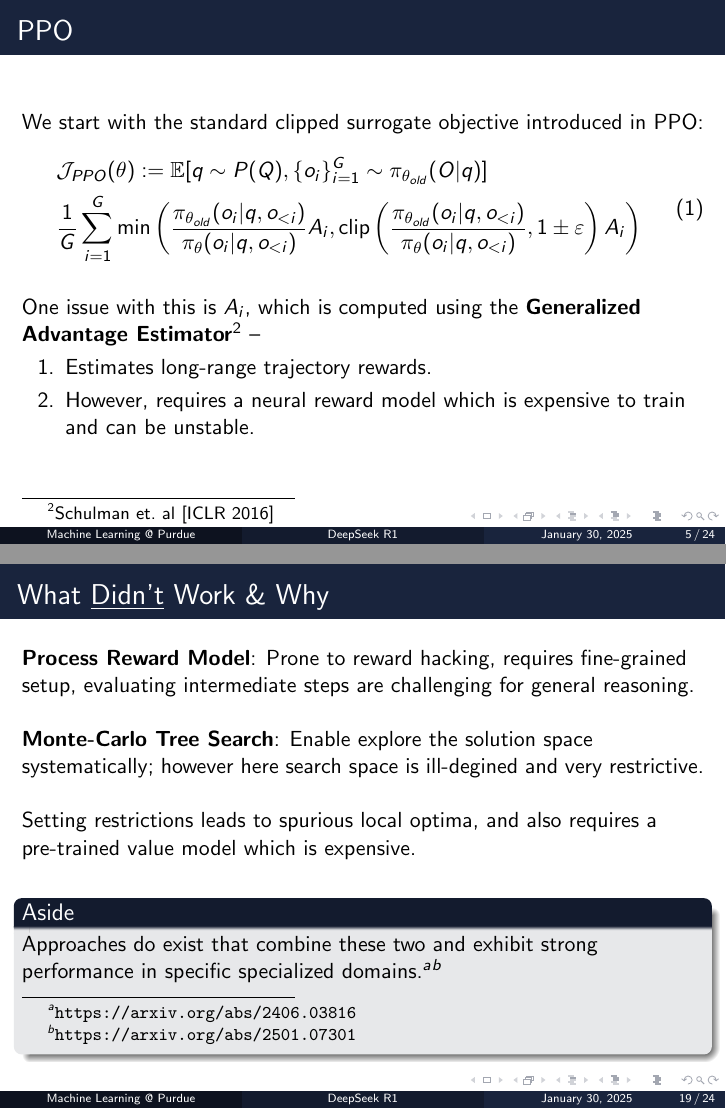
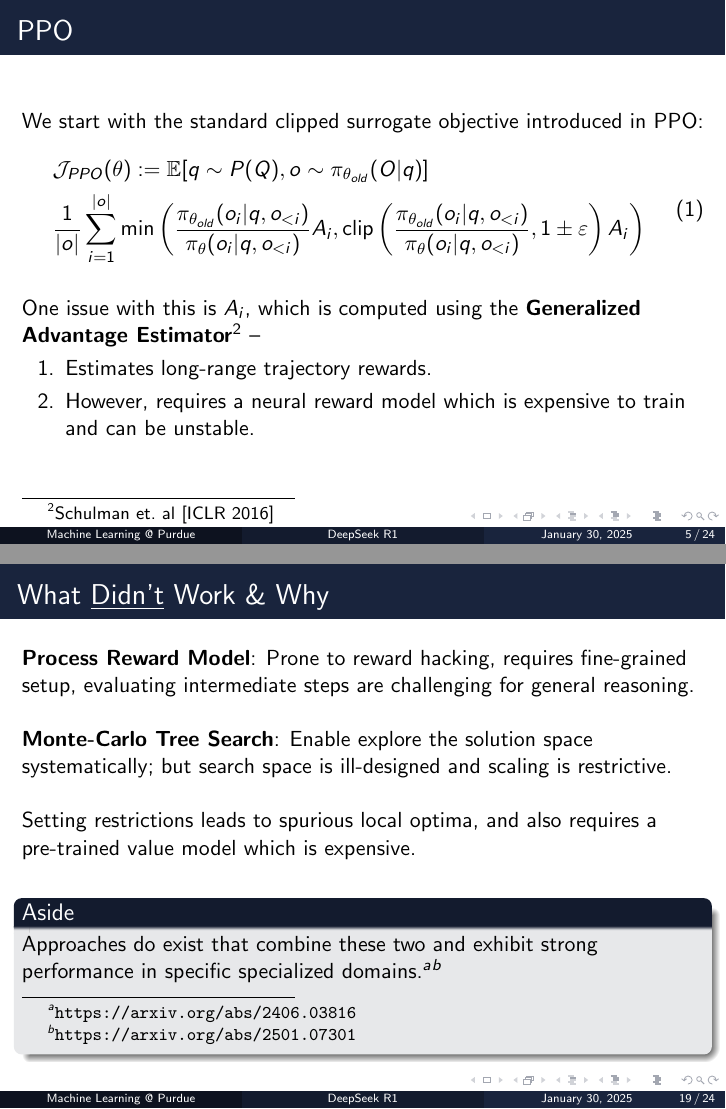
Before and after one commit to jinensetpal/beamers, LaTeX slides (dsr1/main.tex): pages 9 and 67 of 75, joined at a grey line. Compiled offline with pdfLaTeX.

Commit message:
minor corrections

```diff
--- a/dsr1/main.tex
+++ b/dsr1/main.tex
@@ -87,8 +87,8 @@
 	We start with the standard clipped surrogate objective introduced in PPO:
 	\begin{gather}
 		\begin{split}
-			&\mathcal{J}_{PPO}(\theta) := \mathbb{E}[q \sim P(Q), \{o_i\}^G_{i=1} \sim \pi_{\theta_{old}}(O | q)] \\
-			&\frac{1}{G} \sum^G_{i=1} \min \left(\frac{\pi_{\theta_{old}}(o_i | q, o_{<i})}{\pi_\theta(o_i | q, o_{<i})} A_i, \clip \left( \frac{\pi_{\theta_{old}}(o_i | q, o_{<i})}{\pi_\theta(o_i | q, o_{<i})}, 1 \pm \varepsilon \right)  A_i \right) \\
+			&\mathcal{J}_{PPO}(\theta) := \mathbb{E}[q \sim P(Q), o \sim \pi_{\theta_{old}}(O | q)] \\
+			&\frac{1}{|o|} \sum^{|o|}_{i=1} \min \left(\frac{\pi_{\theta_{old}}(o_i | q, o_{<i})}{\pi_\theta(o_i | q, o_{<i})} A_i, \clip \left( \frac{\pi_{\theta_{old}}(o_i | q, o_{<i})}{\pi_\theta(o_i | q, o_{<i})}, 1 \pm \varepsilon \right)  A_i \right)
 		\end{split}
 	\end{gather} \pause
 
@@ -273,7 +273,8 @@
 \begin{frame}{What \underline{Didn't} Work \& Why}
 	\textbf{Process Reward Model}: Prone to reward hacking, requires fine-grained setup, evaluating intermediate steps are challenging for general reasoning. \pause \newline \\
 
-	\textbf{Monte-Carlo Tree Search}: Enable explore the solution space systematically; however here search space is ill-degined and very restrictive. \pause \newline \\
+	\textbf{Monte-Carlo Tree Search}: Enable explore the solution space systematically; but search space is ill-designed and scaling is restrictive. \pause \newline \\
+
 	Setting restrictions leads to spurious local optima, and also requires a pre-trained value model which is expensive. \pause \newline \\
 
 	\begin{block}{Aside}
```
Also changed, not shown: dsr1/main.pdf.
